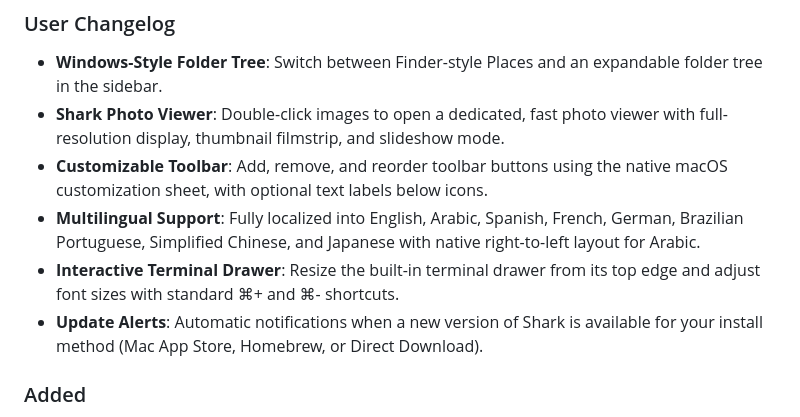
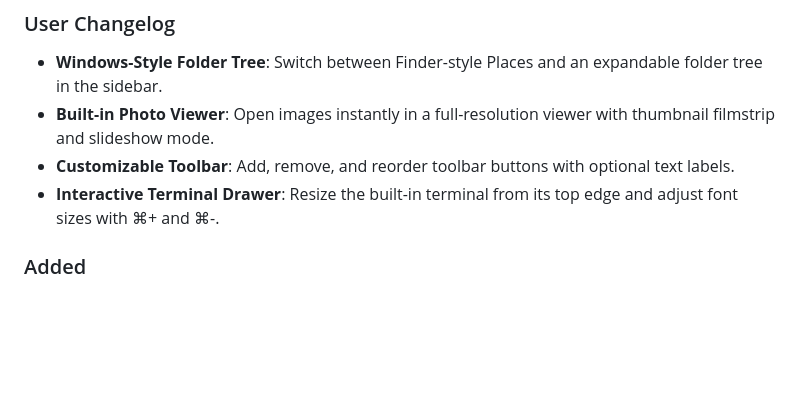
Before and after one commit to andronasef/shark, a Markdown page: CHANGELOG.md, the part around the change. Rendered like a GitHub page; blank space fills up the shorter version.

Commit message:
docs(changelog): streamline 1.0.0-alpha.2 User Changelog

```diff
--- a/CHANGELOG.md
+++ b/CHANGELOG.md
@@ -86,11 +86,9 @@ The format is based on [Keep a Changelog](https://keepachangelog.com/en/1.1.0/),
 
 ### User Changelog
 - **Windows-Style Folder Tree**: Switch between Finder-style Places and an expandable folder tree in the sidebar.
-- **Shark Photo Viewer**: Double-click images to open a dedicated, fast photo viewer with full-resolution display, thumbnail filmstrip, and slideshow mode.
-- **Customizable Toolbar**: Add, remove, and reorder toolbar buttons using the native macOS customization sheet, with optional text labels below icons.
-- **Multilingual Support**: Fully localized into English, Arabic, Spanish, French, German, Brazilian Portuguese, Simplified Chinese, and Japanese with native right-to-left layout for Arabic.
-- **Interactive Terminal Drawer**: Resize the built-in terminal drawer from its top edge and adjust font sizes with standard ⌘+ and ⌘- shortcuts.
-- **Update Alerts**: Automatic notifications when a new version of Shark is available for your install method (Mac App Store, Homebrew, or Direct Download).
+- **Built-in Photo Viewer**: Open images instantly in a full-resolution viewer with thumbnail filmstrip and slideshow mode.
+- **Customizable Toolbar**: Add, remove, and reorder toolbar buttons with optional text labels.
+- **Interactive Terminal Drawer**: Resize the built-in terminal from its top edge and adjust font sizes with ⌘+ and ⌘-.
 
 ### Added
 - The toolbar can show icons only or icons with labels (right-click the toolbar).
```
